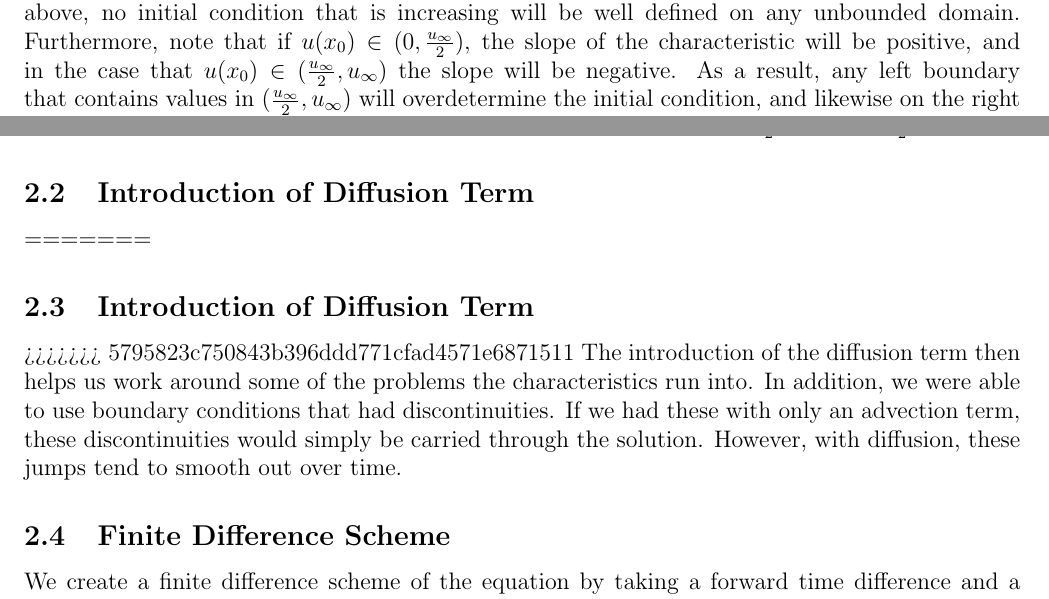
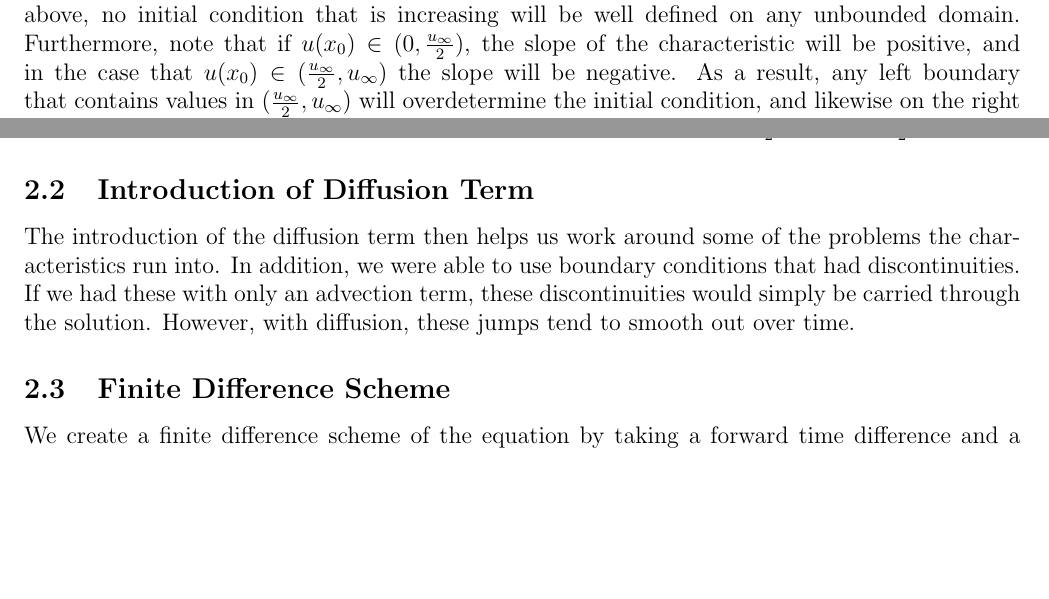
Before and after one commit to CalixBarrus/traffic-flow, a LaTeX paper (traffic_flow_analysis.tex): two parts of pages 2 and 3 of 8, joined at a grey line, cut so that both start at the same text, the shorter picture padded with empty space. Compiled offline with pdfLaTeX.

Commit message:
fixed merge conflict stuff again

```diff
--- a/traffic_flow_analysis.tex
+++ b/traffic_flow_analysis.tex
@@ -122,7 +121,4 @@ As a result of the pattern of characteristics, there are a lot of constraints as
 	\subsection{Introduction of Diffusion Term}
-=======
-\subsection{Introduction of Diffusion Term}
->>>>>>> 5795823c750843b396ddd771cfad4571e6871511
 The introduction of the diffusion term then helps us work around some of the problems the characteristics run into. In addition, we were able to use boundary conditions that had discontinuities. If we had these with only an advection term, these discontinuities would simply be carried through the solution. However, with diffusion, these jumps tend to smooth out over time.
 
 \subsection{Finite Difference Scheme}
```
Also changed, not shown: traffic_flow_analysis.tex (1 more changed lines).
